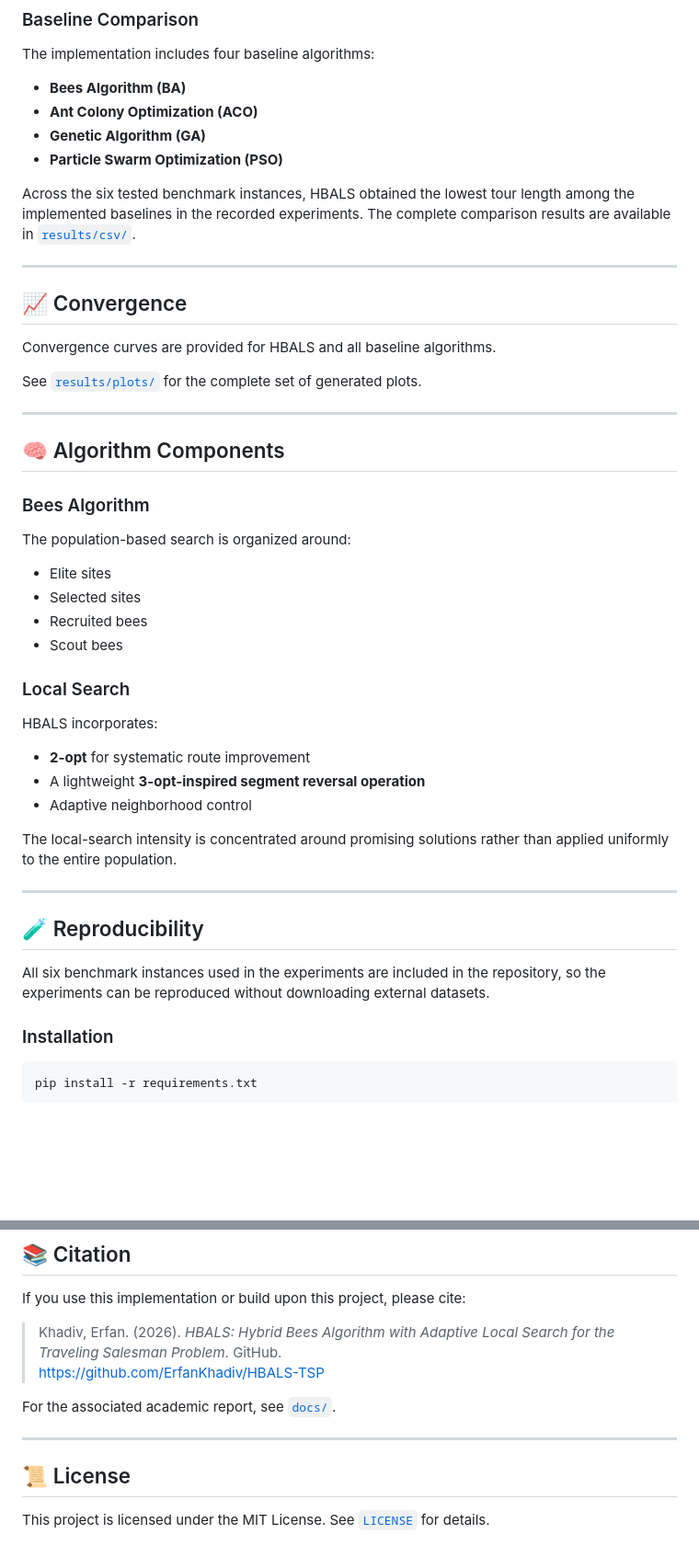
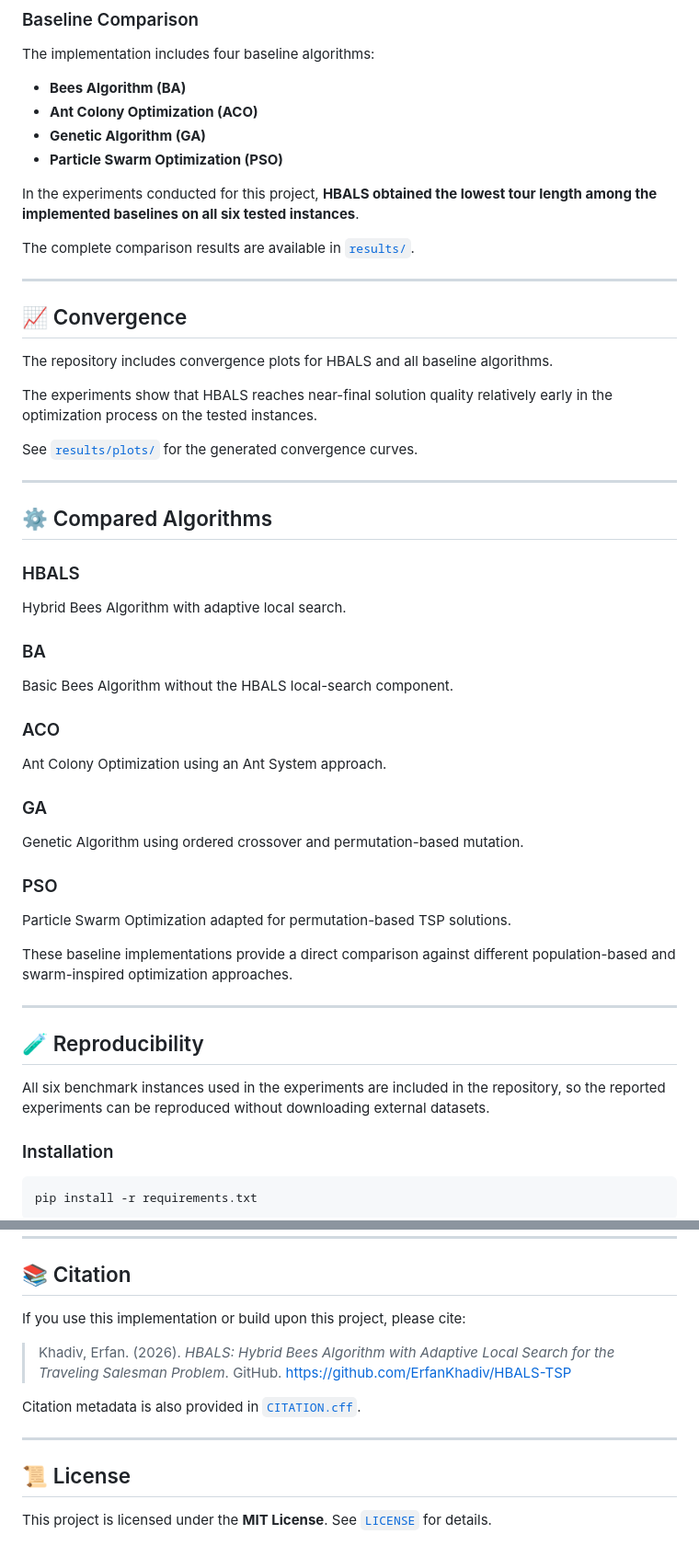
Before and after one commit to ErfanKhadiv/HBALS-TSP, a Markdown page: README.md, 2 parts joined by grey strips. Shown at 92% size. Drawn GitHub-style; blank space fills up the shorter version.

```diff
--- a/README.md
+++ b/README.md
@@ -71,44 +87,51 @@ The implementation includes four baseline algorithms:
 * **Genetic Algorithm (GA)**
 * **Particle Swarm Optimization (PSO)**
 
-Across the six tested benchmark instances, HBALS obtained the lowest tour length among the implemented baselines in the recorded experiments. The complete comparison results are available in [`results/csv/`](results/csv/).
+In the experiments conducted for this project, **HBALS obtained the lowest tour length among the implemented baselines on all six tested instances**.
+
+The complete comparison results are available in [`results/`](results/).
 
 ---
 
 ## 📈 Convergence
 
-Convergence curves are provided for HBALS and all baseline algorithms.
+The repository includes convergence plots for HBALS and all baseline algorithms.
 
-See [`results/plots/`](results/plots/) for the complete set of generated plots.
+The experiments show that HBALS reaches near-final solution quality relatively early in the optimization process on the tested instances.
+
+See [`results/plots/`](results/plots/) for the generated convergence curves.
 
 ---
 
-## 🧠 Algorithm Components
+## ⚙️ Compared Algorithms
 
-### Bees Algorithm
+### HBALS
 
-The population-based search is organized around:
+Hybrid Bees Algorithm with adaptive local search.
 
-* Elite sites
-* Selected sites
-* Recruited bees
-* Scout bees
+### BA
 
-### Local Search
+Basic Bees Algorithm without the HBALS local-search component.
 
-HBALS incorporates:
+### ACO
 
-* **2-opt** for systematic route improvement
-* A lightweight **3-opt-inspired segment reversal operation**
-* Adaptive neighborhood control
+Ant Colony Optimization using an Ant System approach.
 
-The local-search intensity is concentrated around promising solutions rather than applied uniformly to the entire population.
+### GA
+
+Genetic Algorithm using ordered crossover and permutation-based mutation.
+
+### PSO
+
+Particle Swarm Optimization adapted for permutation-based TSP solutions.
+
+These baseline implementations provide a direct comparison against different population-based and swarm-inspired optimization approaches.
 
 ---
 
 ## 🧪 Reproducibility
 
-All six benchmark instances used in the experiments are included in the repository, so the experiments can be reproduced without downloading external datasets.
+All six benchmark instances used in the experiments are included in the repository, so the reported experiments can be reproduced without downloading external datasets.
 
 ### Installation
 
@@ -237,10 +262,10 @@ If you use this implementation or build upon this project, please cite:
 > Khadiv, Erfan. (2026). *HBALS: Hybrid Bees Algorithm with Adaptive Local Search for the Traveling Salesman Problem*. GitHub.
 > https://github.com/ErfanKhadiv/HBALS-TSP
 
-For the associated academic report, see [`docs/`](docs/).
+Citation metadata is also provided in [`CITATION.cff`](CITATION.cff).
 
 ---
 
 ## 📜 License
 
-This project is licensed under the MIT License. See [`LICENSE`](LICENSE) for details.
+This project is licensed under the **MIT License**. See [`LICENSE`](LICENSE) for details.
```
Also changed, not shown: other parts of README.md (+48 -30 lines).
